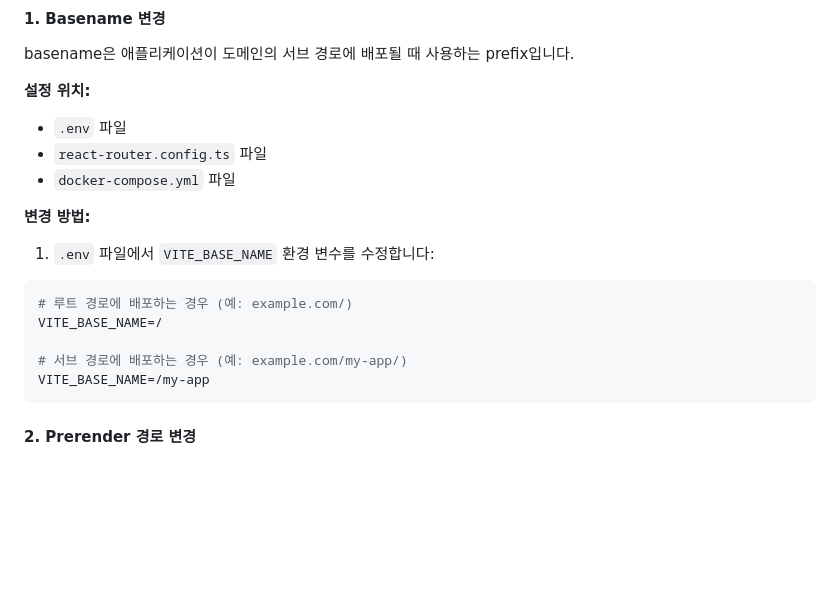
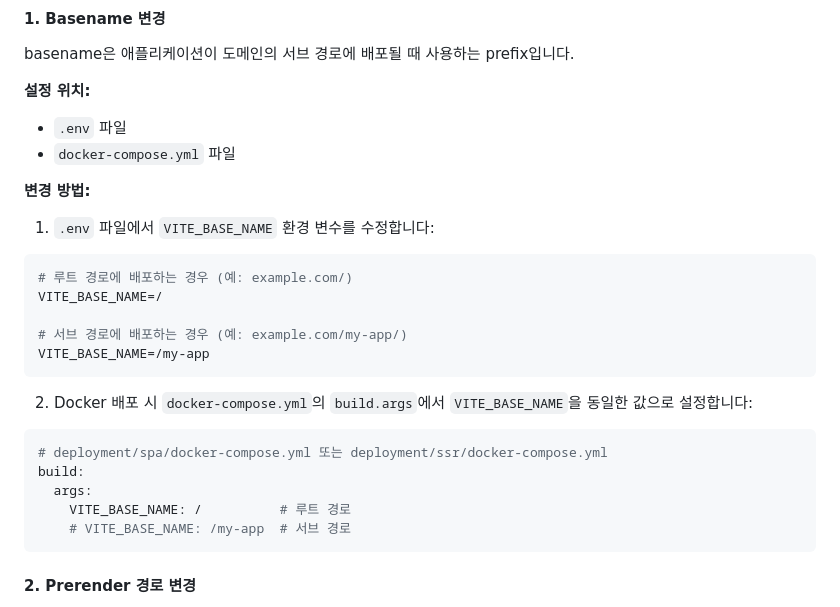
Before and after one commit to bbearcookie/react-router-fsd-scaffold, a Markdown page: README.md, the part around the change. GitHub-like rendering; blank space fills up the shorter version.

Commit message:
docs: 배포 관련 내용 업데이트

````diff
--- a/README.md
+++ b/README.md
@@ -359,7 +359,6 @@ basename은 애플리케이션이 도메인의 서브 경로에 배포될 때
 
 **설정 위치:**
 - `.env` 파일
-- `react-router.config.ts` 파일
 - `docker-compose.yml` 파일
 
 **변경 방법:**
@@ -372,6 +371,16 @@ VITE_BASE_NAME=/
 
 # 서브 경로에 배포하는 경우 (예: example.com/my-app/)
 VITE_BASE_NAME=/my-app
+```
+
+2. Docker 배포 시 `docker-compose.yml`의 `build.args`에서 `VITE_BASE_NAME`을 동일한 값으로 설정합니다:
+
+```yaml
+# deployment/spa/docker-compose.yml 또는 deployment/ssr/docker-compose.yml
+build:
+  args:
+    VITE_BASE_NAME: /          # 루트 경로
+    # VITE_BASE_NAME: /my-app  # 서브 경로
 ```
 
 #### 2. Prerender 경로 변경
````
